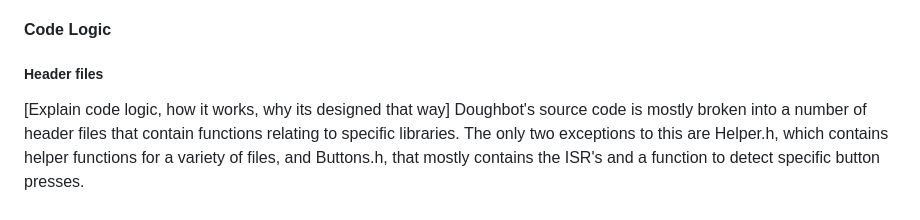
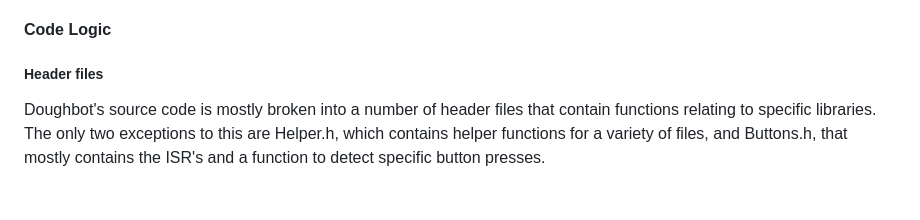
Before and after one commit to A-Kester/a-kester.github.io, a Markdown page: src/index.md, the part around one of its changes. Drawn GitHub-style.

```diff
--- a/src/index.md
+++ b/src/index.md
@@ -30,7 +30,7 @@
     <b>math</b><br>This library is also built-in to handle our volume computations using pi.<br></p>
     <h4>Code Logic</h4>
     <h5>Header files</h5>
-    <p style="margin-left: 40px;">[Explain code logic, how it works, why its designed that way]
+    <p style="margin-left: 40px;">
      Doughbot's source code is mostly broken into a number of header files that contain functions relating to specific libraries. The only two exceptions to this are Helper.h, which contains helper functions for a variety of files, and Buttons.h, that mostly contains the ISR's and a function to detect specific button presses.
     </p>
     <h5>State Machine</h5>
```
Also changed, not shown: other parts of src/index.md (+5 -3 lines).
